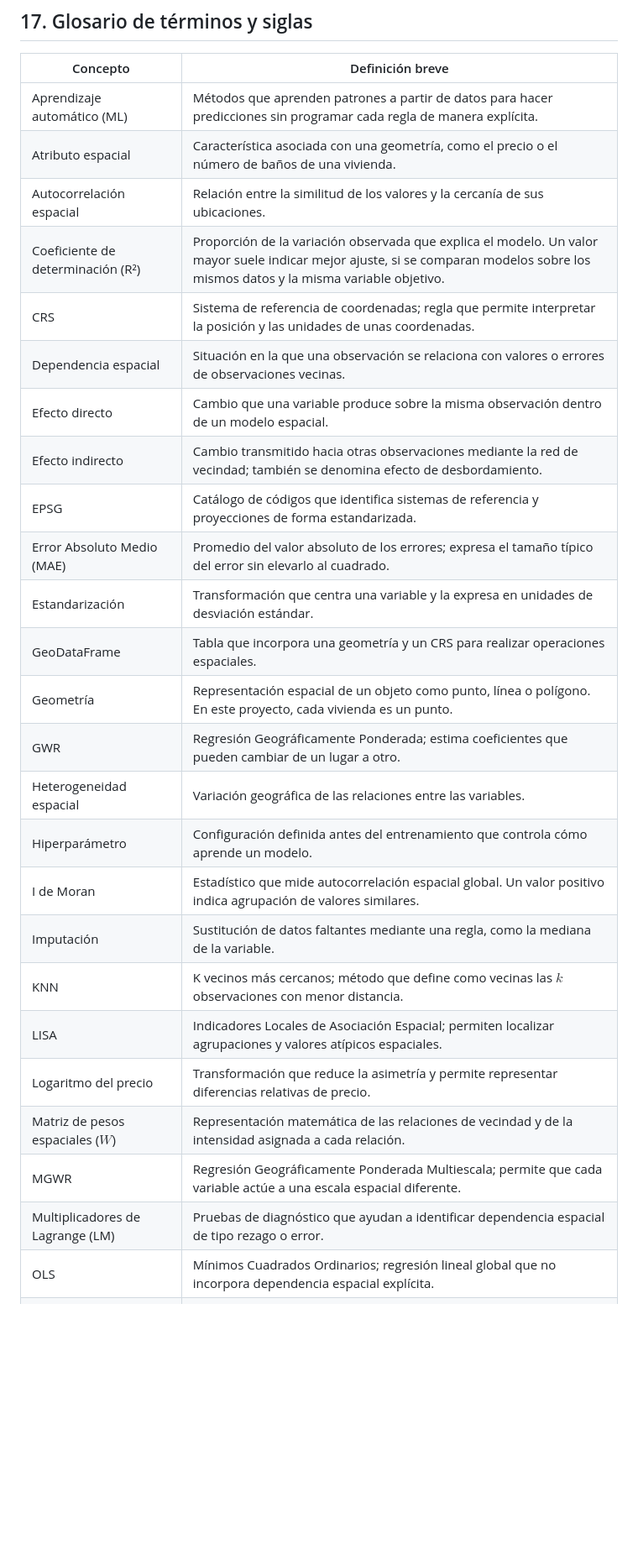
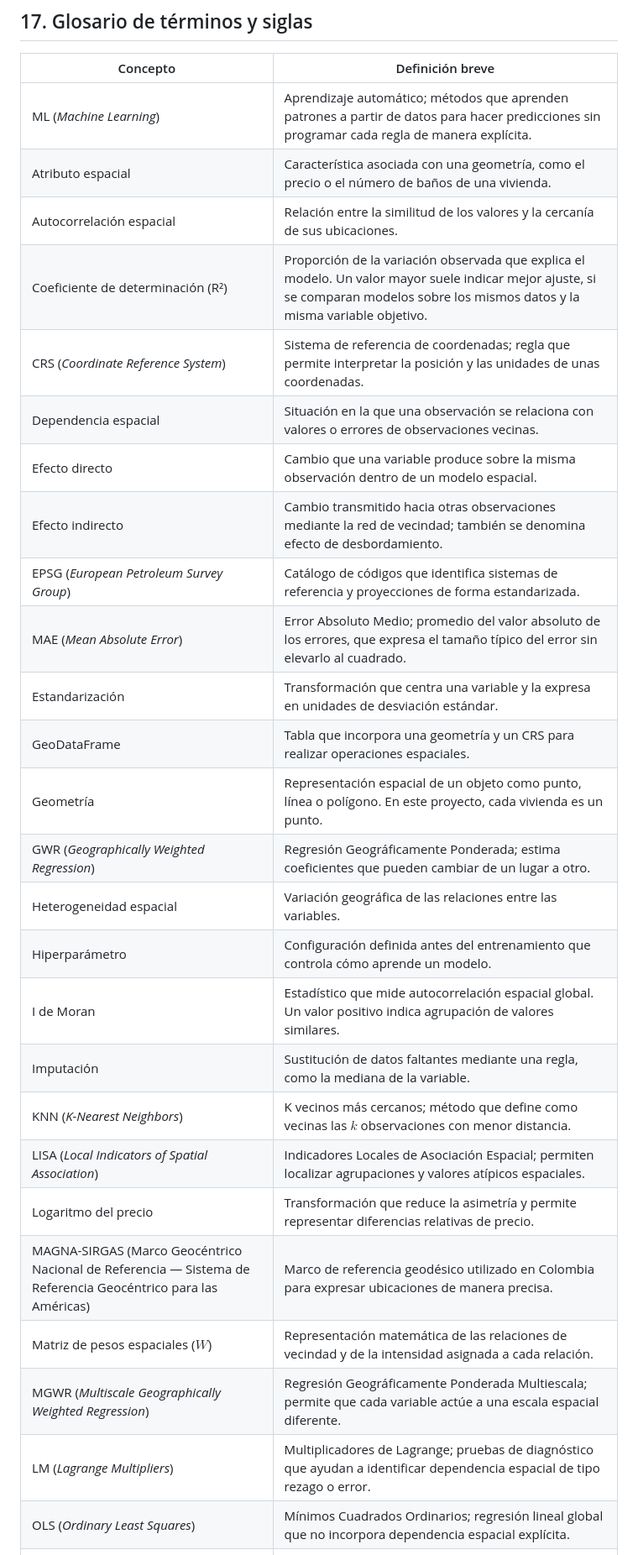
Before and after one commit to evinracher/3008338-geospatial-analysis, a Markdown page: project/resumen-proyecto.md, the part around one of its changes. Shown at 84% size. GitHub-like rendering; blank space fills up the shorter version.

Commit message:
feat: add Acronyms

```diff
--- a/project/resumen-proyecto.md
+++ b/project/resumen-proyecto.md
@@ -603,31 +603,32 @@ Idea que debe quedar: un modelo puede predecir bien y ser poco interpretable, o
 
 | Concepto | Definición breve |
 |---|---|
-| Aprendizaje automático (ML) | Métodos que aprenden patrones a partir de datos para hacer predicciones sin programar cada regla de manera explícita. |
+| ML (*Machine Learning*) | Aprendizaje automático; métodos que aprenden patrones a partir de datos para hacer predicciones sin programar cada regla de manera explícita. |
 | Atributo espacial | Característica asociada con una geometría, como el precio o el número de baños de una vivienda. |
 | Autocorrelación espacial | Relación entre la similitud de los valores y la cercanía de sus ubicaciones. |
 | Coeficiente de determinación (R²) | Proporción de la variación observada que explica el modelo. Un valor mayor suele indicar mejor ajuste, si se comparan modelos sobre los mismos datos y la misma variable objetivo. |
-| CRS | Sistema de referencia de coordenadas; regla que permite interpretar la posición y las unidades de unas coordenadas. |
+| CRS (*Coordinate Reference System*) | Sistema de referencia de coordenadas; regla que permite interpretar la posición y las unidades de unas coordenadas. |
 | Dependencia espacial | Situación en la que una observación se relaciona con valores o errores de observaciones vecinas. |
 | Efecto directo | Cambio que una variable produce sobre la misma observación dentro de un modelo espacial. |
 | Efecto indirecto | Cambio transmitido hacia otras observaciones mediante la red de vecindad; también se denomina efecto de desbordamiento. |
-| EPSG | Catálogo de códigos que identifica sistemas de referencia y proyecciones de forma estandarizada. |
-| Error Absoluto Medio (MAE) | Promedio del valor absoluto de los errores; expresa el tamaño típico del error sin elevarlo al cuadrado. |
+| EPSG (*European Petroleum Survey Group*) | Catálogo de códigos que identifica sistemas de referencia y proyecciones de forma estandarizada. |
+| MAE (*Mean Absolute Error*) | Error Absoluto Medio; promedio del valor absoluto de los errores, que expresa el tamaño típico del error sin elevarlo al cuadrado. |
 | Estandarización | Transformación que centra una variable y la expresa en unidades de desviación estándar. |
 | GeoDataFrame | Tabla que incorpora una geometría y un CRS para realizar operaciones espaciales. |
 | Geometría | Representación espacial de un objeto como punto, línea o polígono. En este proyecto, cada vivienda es un punto. |
-| GWR | Regresión Geográficamente Ponderada; estima coeficientes que pueden cambiar de un lugar a otro. |
+| GWR (*Geographically Weighted Regression*) | Regresión Geográficamente Ponderada; estima coeficientes que pueden cambiar de un lugar a otro. |
 | Heterogeneidad espacial | Variación geográfica de las relaciones entre las variables. |
 | Hiperparámetro | Configuración definida antes del entrenamiento que controla cómo aprende un modelo. |
 | I de Moran | Estadístico que mide autocorrelación espacial global. Un valor positivo indica agrupación de valores similares. |
 | Imputación | Sustitución de datos faltantes mediante una regla, como la mediana de la variable. |
-| KNN | K vecinos más cercanos; método que define como vecinas las $k$ observaciones con menor distancia. |
-| LISA | Indicadores Locales de Asociación Espacial; permiten localizar agrupaciones y valores atípicos espaciales. |
+| KNN (*K-Nearest Neighbors*) | K vecinos más cercanos; método que define como vecinas las $k$ observaciones con menor distancia. |
+| LISA (*Local Indicators of Spatial Association*) | Indicadores Locales de Asociación Espacial; permiten localizar agrupaciones y valores atípicos espaciales. |
 | Logaritmo del precio | Transformación que reduce la asimetría y permite representar diferencias relativas de precio. |
+| MAGNA-SIRGAS (Marco Geocéntrico Nacional de Referencia — Sistema de Referencia Geocéntrico para las Américas) | Marco de referencia geodésico utilizado en Colombia para expresar ubicaciones de manera precisa. |
 | Matriz de pesos espaciales ($W$) | Representación matemática de las relaciones de vecindad y de la intensidad asignada a cada relación. |
-| MGWR | Regresión Geográficamente Ponderada Multiescala; permite que cada variable actúe a una escala espacial diferente. |
-| Multiplicadores de Lagrange (LM) | Pruebas de diagnóstico que ayudan a identificar dependencia espacial de tipo rezago o error. |
-| OLS | Mínimos Cuadrados Ordinarios; regresión lineal global que no incorpora dependencia espacial explícita. |
+| MGWR (*Multiscale Geographically Weighted Regression*) | Regresión Geográficamente Ponderada Multiescala; permite que cada variable actúe a una escala espacial diferente. |
+| LM (*Lagrange Multipliers*) | Multiplicadores de Lagrange; pruebas de diagnóstico que ayudan a identificar dependencia espacial de tipo rezago o error. |
+| OLS (*Ordinary Least Squares*) | Mínimos Cuadrados Ordinarios; regresión lineal global que no incorpora dependencia espacial explícita. |
 | Parámetro $\lambda$ | Intensidad de la dependencia espacial de los errores en SEM. |
 | Parámetro $\rho$ | Intensidad de la relación con el rezago de la variable dependiente en SAR-Lag. |
 | Permutación | Redistribución aleatoria de los valores entre ubicaciones para construir una referencia sin patrón espacial. |
```
Also changed, not shown: other parts of project/resumen-proyecto.md (+7 -7 lines).
